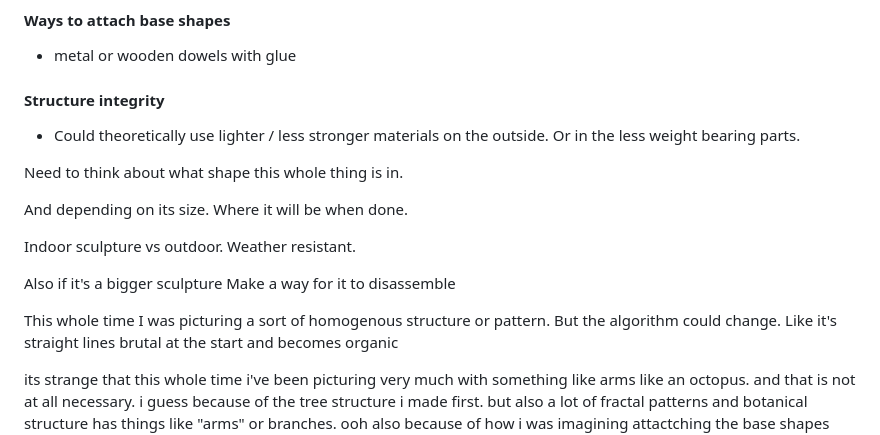
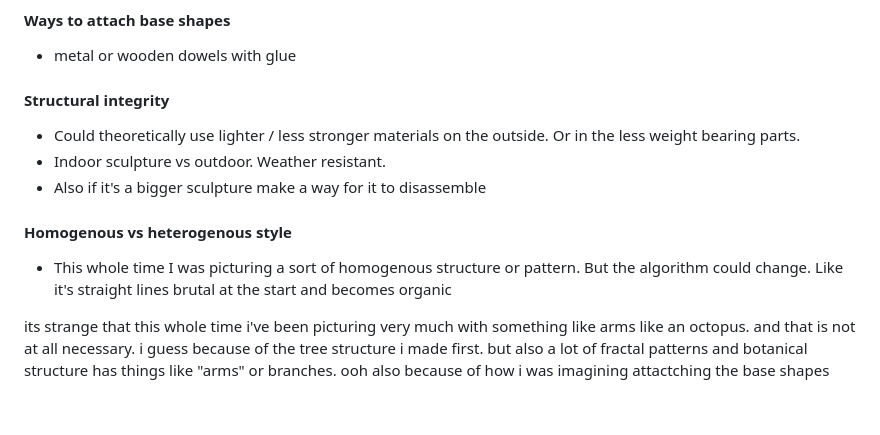
Before and after one commit to jj-gagnon/generative_sculpture, a Markdown page: README.md, the part around one of its changes. Rendered like a GitHub page; blank space fills up the shorter version.

```diff
--- a/README.md
+++ b/README.md
@@ -21,19 +21,13 @@
 #### Ways to attach base shapes
 - metal or wooden dowels with glue
 
-#### Structure integrity
+#### Structural integrity
 - Could theoretically use lighter / less stronger materials on the outside. Or in the less weight bearing parts.
+- Indoor sculpture vs outdoor. Weather resistant.
+- Also if it's a bigger sculpture make a way for it to disassemble
 
-Need to think about what shape this whole thing is in.
-
-And depending on its size. Where it will be when done.
-
-Indoor sculpture vs outdoor. Weather resistant.
-
-Also if it's a bigger sculpture
-Make a way for it to disassemble
-
-This whole time I was picturing a sort of homogenous structure or pattern.
+#### Homogenous vs heterogenous style
+- This whole time I was picturing a sort of homogenous structure or pattern.
 But the algorithm could change.
 Like it's straight lines brutal at the start and becomes organic
 
```
Also changed, not shown: other parts of README.md (+1 -1 lines).
